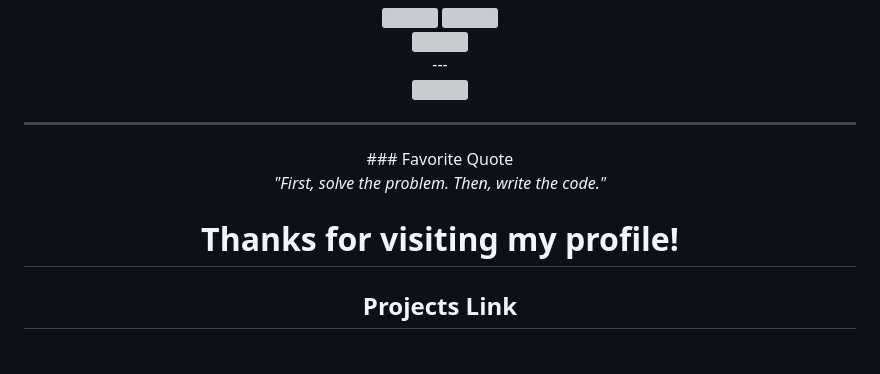
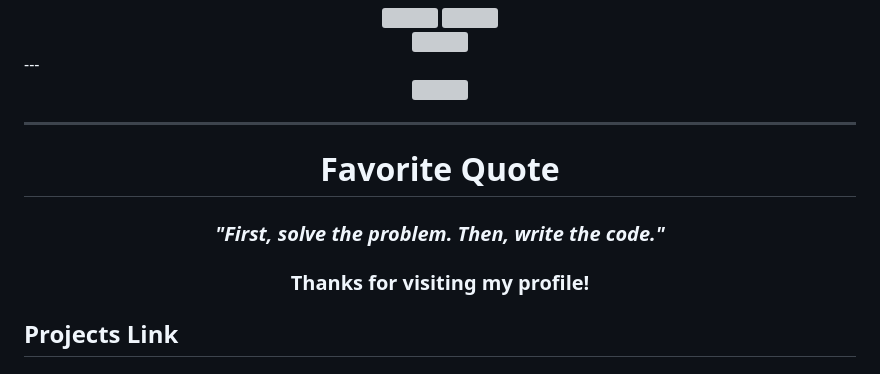
Before and after one commit to karma96-WT/karma96-WT, a Markdown page: README.md, the part around one of its changes. Rendered like a GitHub page; grey boxes are pictures that could not be loaded.

Commit message:
Refactor README.md for improved formatting and clarity

```diff
--- a/README.md
+++ b/README.md
@@ -133,12 +130,14 @@ Passionate about solving real-world problems through software development, clean
 </p>
 
 ---
-<div align="center">
-  ### Favorite Quote
+<div align = "center">
 
-*"First, solve the problem. Then, write the code."*
+# Favorite Quote
 
-# Thanks for visiting my profile!
+### *"First, solve the problem. Then, write the code."*
+
+### Thanks for visiting my profile!
+
 </div>
 
 ## Projects Link
```
Also changed, not shown: other parts of README.md (+7 -12 lines).
